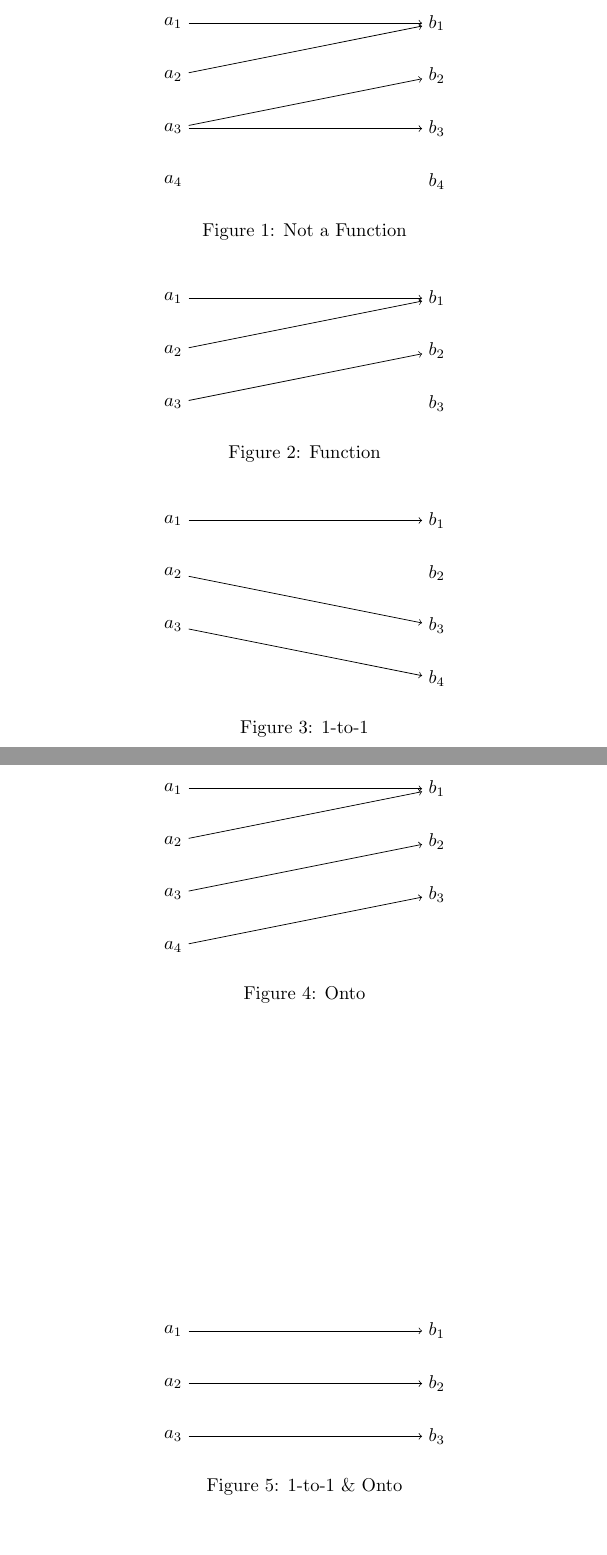
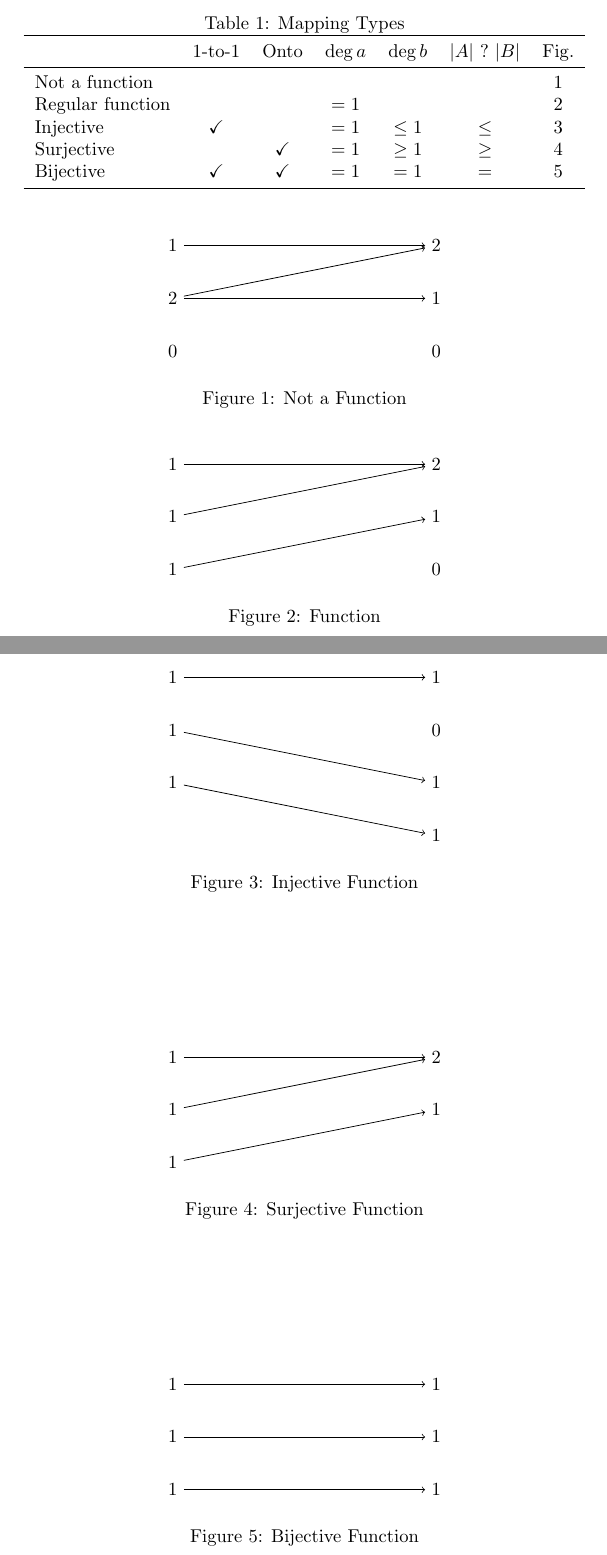
Before and after one commit to trslater/math-notes, a LaTeX document (src/functions.tex): two parts of pages 1 and 2 of 2, joined at a grey line, cut at the place of the change, the shorter picture padded with empty space. Compiled offline with pdfLaTeX.

Commit message:
Add mapping type table

```diff
--- a/src/functions.tex
+++ b/src/functions.tex
@@ -3,98 +8,114 @@
 
 \begin{document}
+    \begin{table}[h]
+        \centering
+        \caption{Mapping Types}
+        \begin{tabular}{lcccccc}
+            \toprule
+            & 1-to-1 & Onto & $\deg{a}$ & $\deg{b}$ & $|A|\ ?\ |B|$ & Fig. \\
+            \midrule
+            Not a function & & & & & & \ref{fig:not-a-func} \\
+            Regular function & & & $= 1$ & & & \ref{fig:func} \\
+            Injective & $\checkmark$ & & $= 1$ & $ \leq 1$ & $\leq$ & \ref{fig:injective} \\
+            Surjective & & $\checkmark$ & $= 1$ & $\geq 1$ & $\geq$ & \ref{fig:surjective} \\
+            Bijective & $\checkmark$ & $\checkmark$ & $= 1$ & $= 1$ & $=$ & \ref{fig:bijective} \\
+            \bottomrule
+        \end{tabular}
+
+    \end{table}
+
     \begin{figure}[h]
         \centering
         \begin{tikzpicture}
-            \node (a1) at (0, 0) {$a_1$};
-            \node (a2) at (0, -1cm) {$a_2$};
-            \node (a3) at (0, -2cm) {$a_3$};
-            \node (a4) at (0, -3cm) {$a_4$};
+            \node (a1) at (0, 0) {$1$};
+            \node (a2) at (0, -1cm) {$2$};
+            \node (a3) at (0, -2cm) {$0$};
 
-            \node (b1) at (5cm, 0) {$b_1$};
-            \node (b2) at (5cm, -1cm) {$b_2$};
-            \node (b3) at (5cm, -2cm) {$b_3$};
-            \node (b4) at (5cm, -3cm) {$b_4$};
+            \node (b1) at (5cm, 0) {$2$};
+            \node (b2) at (5cm, -1cm) {$1$};
+            \node (b3) at (5cm, -2cm) {$0$};
 
             \draw[->] (a1) to (b1);
             \draw[->] (a2) to (b1);
-            \draw[->] (a3) to (b2);
-            \draw[->] (a3) to (b3);
+            \draw[->] (a2) to (b2);
         \end{tikzpicture}
         \caption{Not a Function}
+        \label{fig:not-a-func}
     \end{figure}
 
     \begin{figure}[h]
         \centering
         \begin{tikzpicture}
-            \node (a1) at (0, 0) {$a_1$};
-            \node (a2) at (0, -1cm) {$a_2$};
-            \node (a3) at (0, -2cm) {$a_3$};
+            \node (a1) at (0, 0) {$1$};
+            \node (a2) at (0, -1cm) {$1$};
+            \node (a3) at (0, -2cm) {$1$};
 
-            \node (b1) at (5cm, 0) {$b_1$};
-            \node (b2) at (5cm, -1cm) {$b_2$};
-            \node (b3) at (5cm, -2cm) {$b_3$};
+            \node (b1) at (5cm, 0) {$2$};
+            \node (b2) at (5cm, -1cm) {$1$};
+            \node (b3) at (5cm, -2cm) {$0$};
 
             \draw[->] (a1) to (b1);
             \draw[->] (a2) to (b1);
             \draw[->] (a3) to (b2);
         \end{tikzpicture}
         \caption{Function}
+        \label{fig:func}
     \end{figure}
 
     \begin{figure}[h]
         \centering
         \begin{tikzpicture}
-            \node (a1) at (0, 0) {$a_1$};
-            \node (a2) at (0, -1cm) {$a_2$};
-            \node (a3) at (0, -2cm) {$a_3$};
+            \node (a1) at (0, 0) {$1$};
+            \node (a2) at (0, -1cm) {$1$};
+            \node (a3) at (0, -2cm) {$1$};
 
-            \node (b1) at (5cm, 0) {$b_1$};
-            \node (b2) at (5cm, -1cm) {$b_2$};
-            \node (b3) at (5cm, -2cm) {$b_3$};
-            \node (b4) at (5cm, -3cm) {$b_4$};
+            \node (b1) at (5cm, 0) {$1$};
+            \node (b2) at (5cm, -1cm) {$0$};
+            \node (b3) at (5cm, -2cm) {$1$};
+            \node (b4) at (5cm, -3cm) {$1$};
 
             \draw[->] (a1) to (b1);
             \draw[->] (a2) to (b3);
             \draw[->] (a3) to (b4);
         \end{tikzpicture}
-        \caption{1-to-1}
+        \caption{Injective Function}
+        \label{fig:injective}
     \end{figure}
 
     \begin{figure}[h]
         \centering
         \begin{tikzpicture}
-            \node (a1) at (0, 0) {$a_1$};
-            \node (a2) at (0, -1cm) {$a_2$};
-            \node (a3) at (0, -2cm) {$a_3$};
-            \node (a4) at (0, -3cm) {$a_4$};
+            \node (a1) at (0, 0) {$1$};
+            \node (a2) at (0, -1cm) {$1$};
+            \node (a3) at (0, -2cm) {$1$};
 
-            \node (b1) at (5cm, 0) {$b_1$};
-            \node (b2) at (5cm, -1cm) {$b_2$};
-            \node (b3) at (5cm, -2cm) {$b_3$};
+            \node (b1) at (5cm, 0) {$2$};
+            \node (b2) at (5cm, -1cm) {$1$};
 
             \draw[->] (a1) to (b1);
             \draw[->] (a2) to (b1);
             \draw[->] (a3) to (b2);
-            \draw[->] (a4) to (b3);
         \end{tikzpicture}
-        \caption{Onto}
+        \caption{Surjective Function}
+        \label{fig:surjective}
     \end{figure}
 
     \begin{figure}[h]
         \centering
         \begin{tikzpicture}
-            \node (a1) at (0, 0) {$a_1$};
-            \node (a2) at (0, -1cm) {$a_2$};
-            \node (a3) at (0, -2cm) {$a_3$};
+            \node (a1) at (0, 0) {$1$};
+            \node (a2) at (0, -1cm) {$1$};
+            \node (a3) at (0, -2cm) {$1$};
 
-            \node (b1) at (5cm, 0) {$b_1$};
-            \node (b2) at (5cm, -1cm) {$b_2$};
-            \node (b3) at (5cm, -2cm) {$b_3$};
+            \node (b1) at (5cm, 0) {$1$};
+            \node (b2) at (5cm, -1cm) {$1$};
+            \node (b3) at (5cm, -2cm) {$1$};
 
             \draw[->] (a1) to (b1);
             \draw[->] (a2) to (b2);
             \draw[->] (a3) to (b3);
         \end{tikzpicture}
-        \caption{1-to-1 \& Onto}
+        \caption{Bijective Function}
+        \label{fig:bijective}
     \end{figure}
 \end{document}
```
Also changed, not shown: dist/functions.pdf, src/functions.tex (5 more changed lines).
